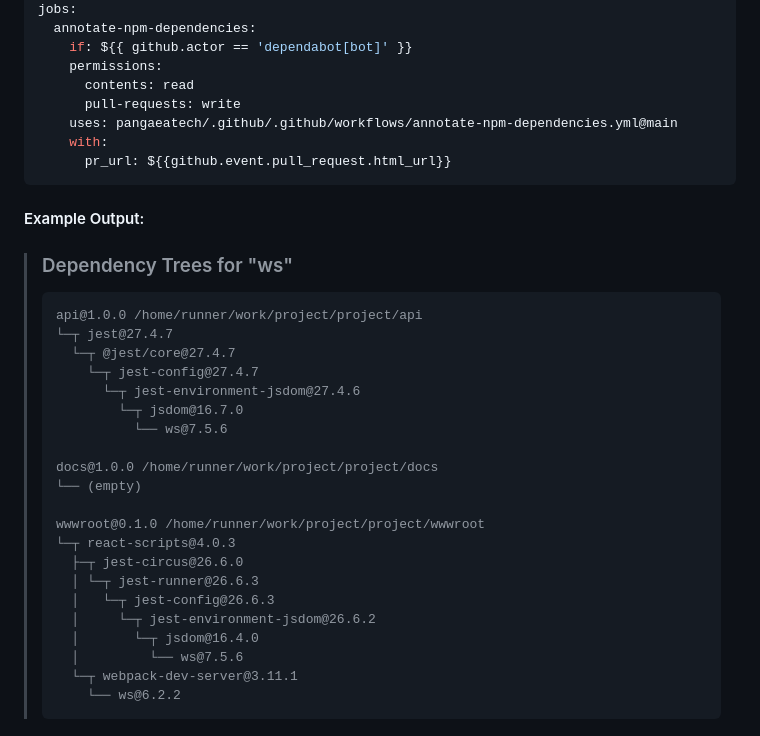
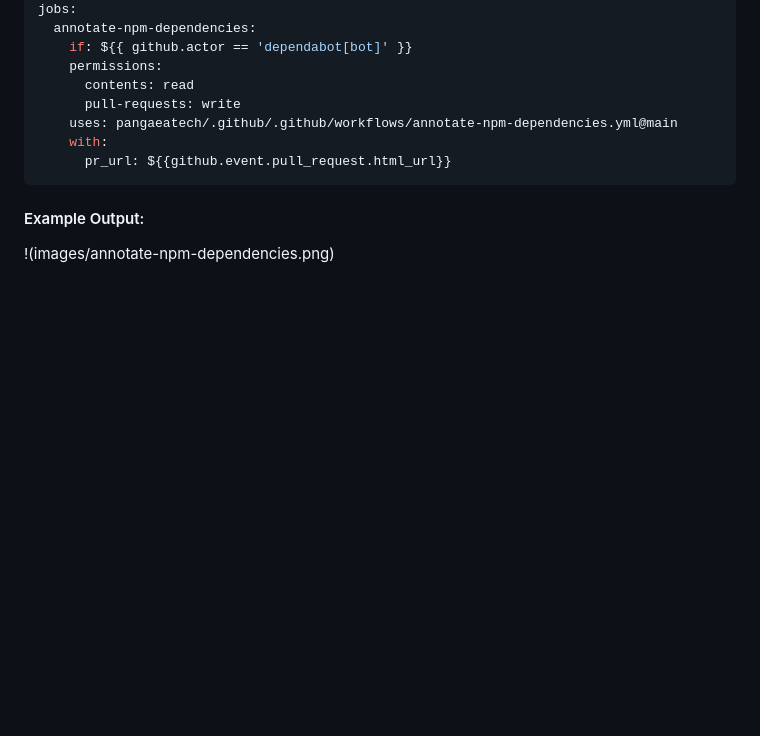
Before and after one commit to pangaeatech/.github, a Markdown page: README.md, the part around the change. Rendered like a GitHub page; blank space fills up the shorter version.

Commit message:
Updating documentation

````diff
--- a/README.md
+++ b/README.md
@@ -27,28 +27,4 @@ jobs:
 
 #### Example Output:
 
-> ### Dependency Trees for "ws"
->
-> ```
-> api@1.0.0 /home/runner/work/project/project/api
-> └─┬ jest@27.4.7
->   └─┬ @jest/core@27.4.7
->     └─┬ jest-config@27.4.7
->       └─┬ jest-environment-jsdom@27.4.6
->         └─┬ jsdom@16.7.0
->           └── ws@7.5.6
->
-> docs@1.0.0 /home/runner/work/project/project/docs
-> └── (empty)
->
-> wwwroot@0.1.0 /home/runner/work/project/project/wwwroot
-> └─┬ react-scripts@4.0.3
->   ├─┬ jest-circus@26.6.0
->   │ └─┬ jest-runner@26.6.3
->   │   └─┬ jest-config@26.6.3
->   │     └─┬ jest-environment-jsdom@26.6.2
->   │       └─┬ jsdom@16.4.0
->   │         └── ws@7.5.6
->   └─┬ webpack-dev-server@3.11.1
->     └── ws@6.2.2
-> ```
+!(images/annotate-npm-dependencies.png)
````
Also changed, not shown: images/annotate-npm-dependencies.png (added).
